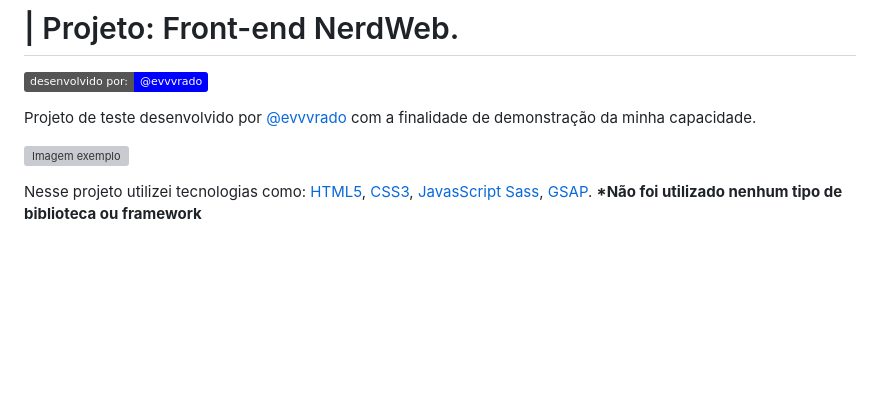
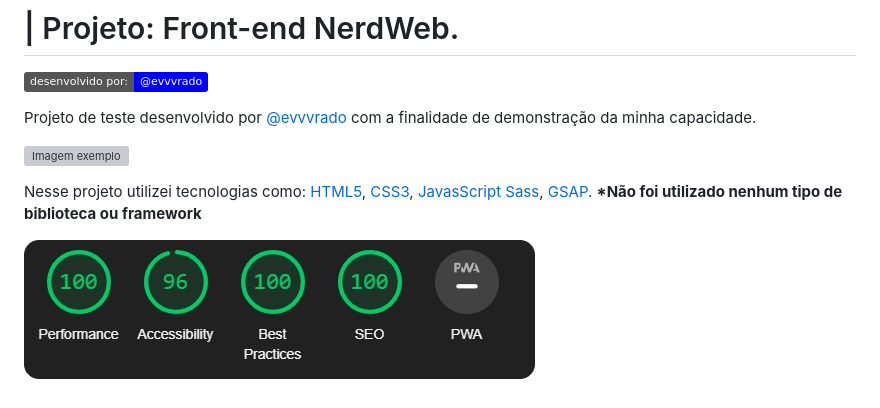
Before and after one commit to evvvrado/nerdweb_exame, a Markdown page: README.md, the part around the change. GitHub-like rendering; pictures changed too: shared/readme_image_3.png (added); badges without logos; blank space fills up the shorter version; grey boxes are pictures that could not be loaded.

Commit message:
🎃 [ BF ] - [ Atualizando o README ]

```diff
--- a/README.md
+++ b/README.md
@@ -9,3 +9,5 @@ Projeto de teste desenvolvido por [@evvvrado](https://www.linkedin.com/in/evvvra
 ![Imagem exemplo](./shared/readme_image.png)
 
 Nesse projeto utilizei tecnologias como: [HTML5](https://developer.mozilla.org/pt-BR/docs/Web/HTML), [CSS3](https://developer.mozilla.org/pt-BR/docs/Web/CSS), [JavasScript](https://developer.mozilla.org/pt-BR/docs/Web/JavaScript) [Sass](https://sass-lang.com), [GSAP](https://greensock.com/). <strong>\*Não foi utilizado nenhum tipo de biblioteca ou framework</strong>
+
+![Nota no Google Lighthouse](./shared/readme_image_3.png)
```
Also changed, not shown: 1 other file.
